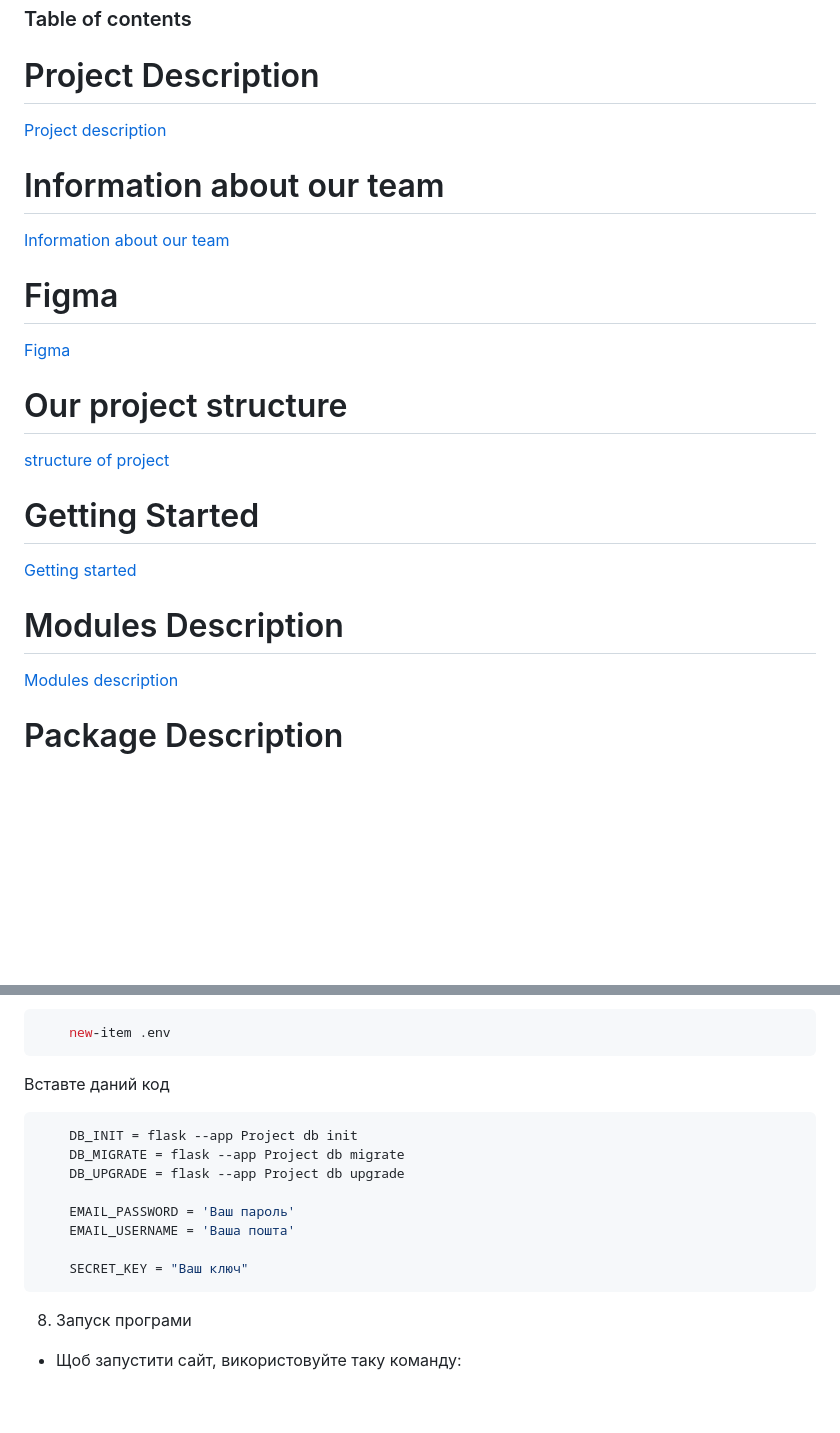
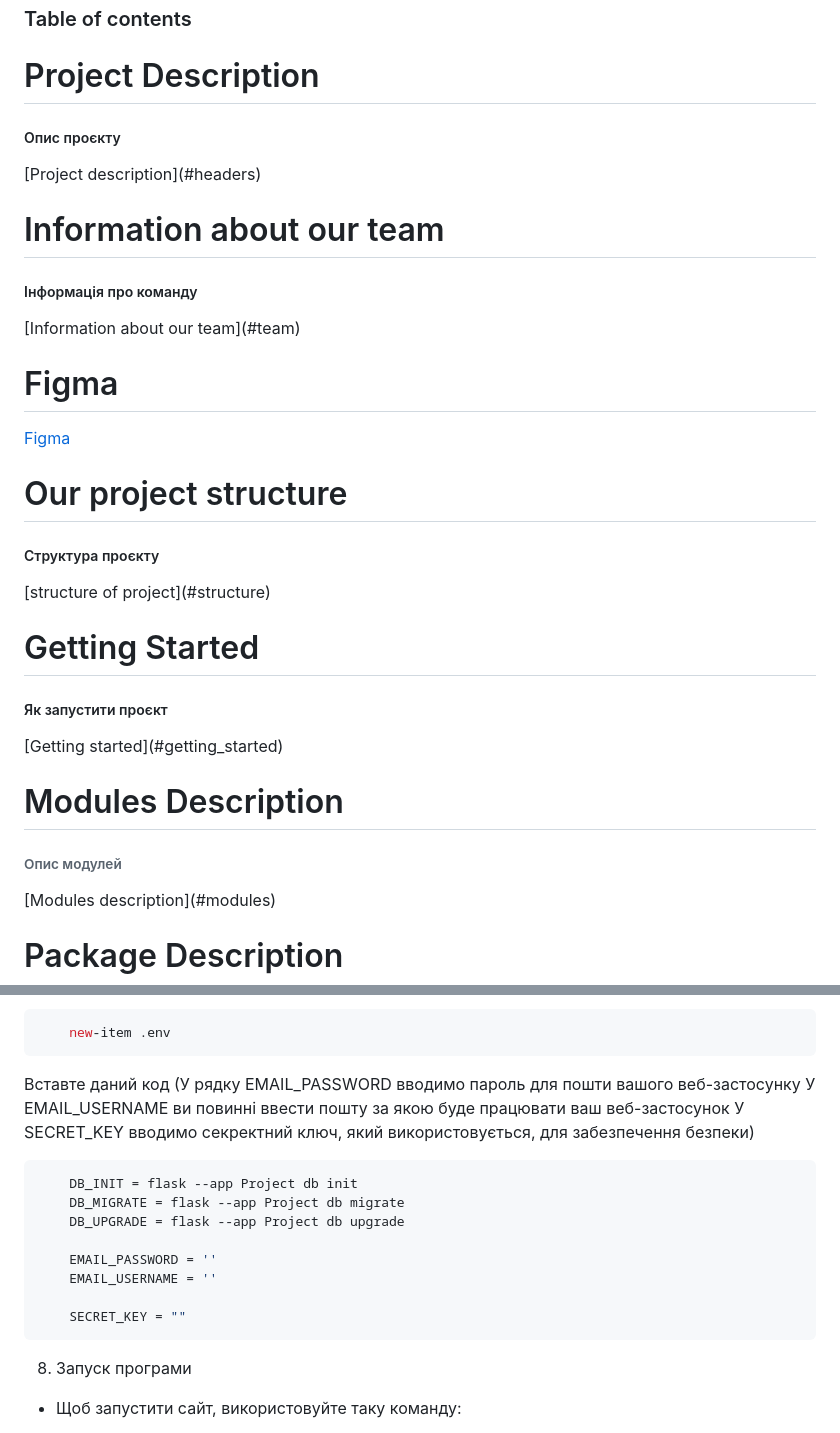
Before and after one commit to Pranichek/WebQuiz, a Markdown page: README.md, 2 parts joined by grey strips. GitHub-like rendering; blank space fills up the shorter version.

````diff
--- a/README.md
+++ b/README.md
@@ -6,21 +6,26 @@
 <a name="articles"><h3>Table of contents</h3></a>
 
 # Project Description
+<h5>Опис проєкту</h5>
 [Project description](#headers)
 
 # Information about our team
+<h5>Інформація про команду</h5>
 [Information about our team](#team)
 
 # Figma
 [Figma](#figmaa)
 
 # Our project structure
+<h5>Структура проєкту</h5>
 [structure of project](#structure)
 
 # Getting Started
+<h5>Як запустити проєкт</h5>
 [Getting started](#getting_started)
 
 # Modules Description
+<h6>Опис модулей</h6>
 [Modules description](#modules)
 
 # Package Description
@@ -209,15 +214,18 @@ Windows
     new-item .env
 ```
 Вставте даний код
+(У рядку EMAIL_PASSWORD вводимо пароль для пошти вашого веб-застосунку
+ У EMAIL_USERNAME ви повинні ввести пошту за якою буде працювати ваш веб-застосунок
+ У SECRET_KEY вводимо секректний ключ, який використовується, для забезпечення безпеки)
 ```python
     DB_INIT = flask --app Project db init
     DB_MIGRATE = flask --app Project db migrate
     DB_UPGRADE = flask --app Project db upgrade
 
-    EMAIL_PASSWORD = 'Ваш пароль'
-    EMAIL_USERNAME = 'Ваша пошта'
+    EMAIL_PASSWORD = ''
+    EMAIL_USERNAME = ''
 
-    SECRET_KEY = "Ваш ключ"
+    SECRET_KEY = ""
 ```
 
 
````
Also changed, not shown: other parts of README.md (+5 -5 lines).
